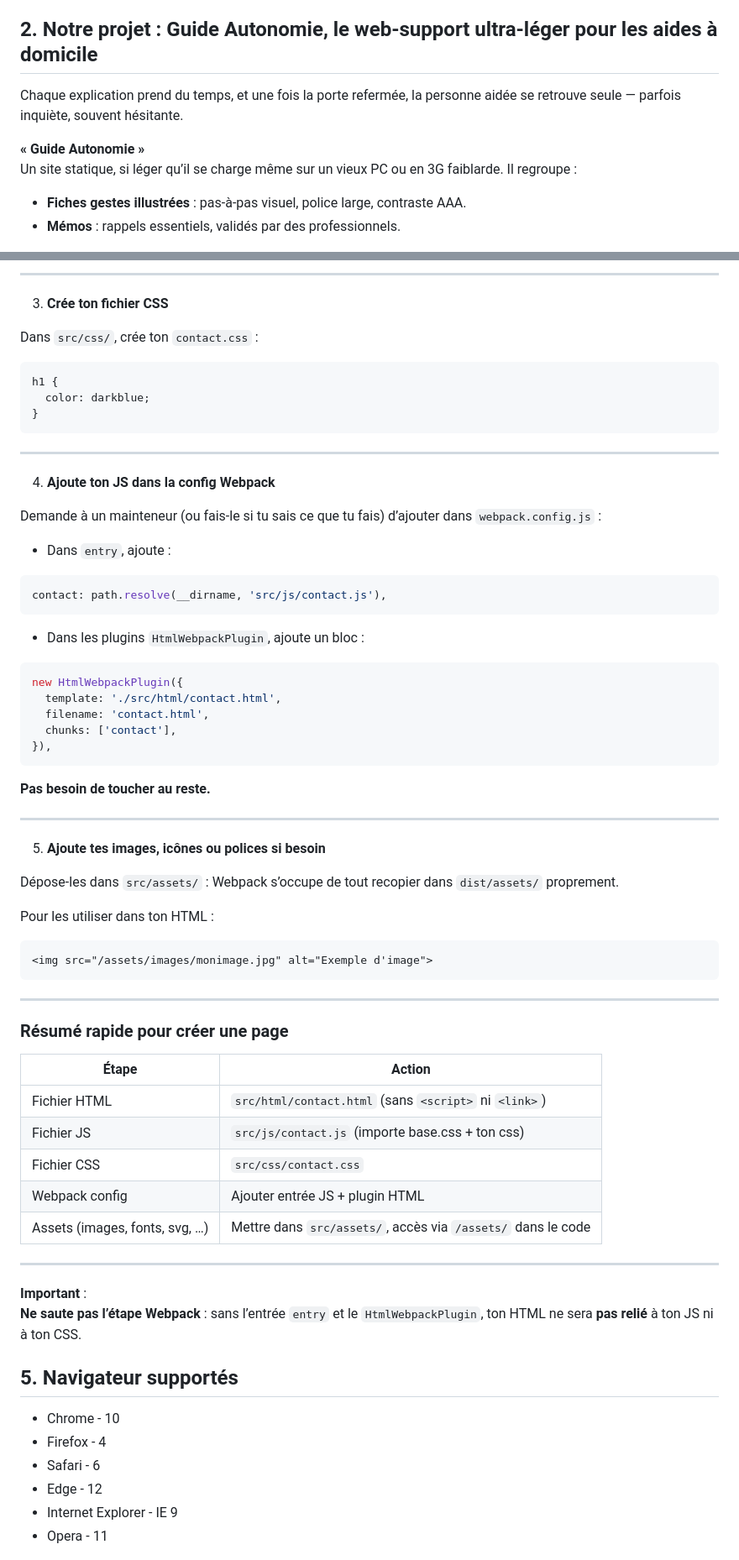
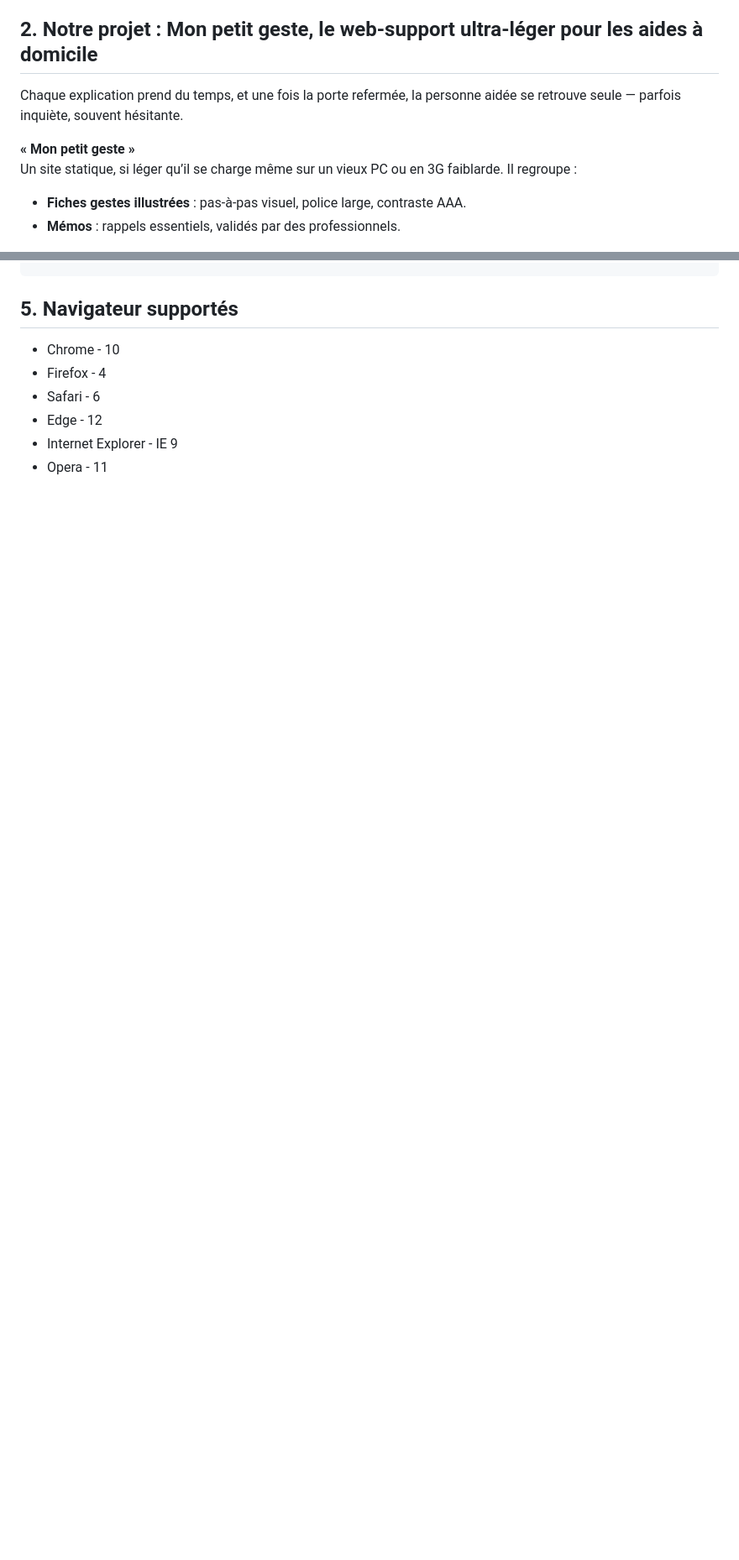
Before and after one commit to Anne-Flower/OPTI11, a Markdown page: README.md, 2 parts joined by grey strips. Shown at 84% size. Rendered like a GitHub page; blank space fills up the shorter version.

Commit message:
Update README.md
update readme

````diff
--- a/README.md
+++ b/README.md
@@ -19,11 +19,11 @@ Concevoir en équipe un site 100 % statique (HTML + CSS + JavaScript minimal) :
 * **Déploiement** : publication sur une plateforme statique (GitHub Pages, Netlify, …).
 
 <a id="2"></a>
-## 2. Notre projet : **Guide Autonomie, le web-support ultra-léger pour les aides à domicile**
+## 2. Notre projet : **Mon petit geste, le web-support ultra-léger pour les aides à domicile**
 
 Chaque explication prend du temps, et une fois la porte refermée, la personne aidée se retrouve seule — parfois inquiète, souvent hésitante.
 
-**« Guide Autonomie »**
+**« Mon petit geste »**
 Un site statique, si léger qu’il se charge même sur un vieux PC ou en 3G faiblarde. Il regroupe :
 
 - **Fiches gestes illustrées** : pas-à-pas visuel, police large, contraste AAA.
@@ -177,68 +93,3 @@ console.log('Page Contact chargée');
----
-
-3. **Crée ton fichier CSS**
-
-Dans `src/css/`, crée ton `contact.css` :
-
-```css
-h1 {
-  color: darkblue;
-}
-```
-
----
-
-4. **Ajoute ton JS dans la config Webpack**
-
-Demande à un mainteneur (ou fais-le si tu sais ce que tu fais) d’ajouter dans `webpack.config.js` :
-
-- Dans `entry`, ajoute :
-
-```javascript
-contact: path.resolve(__dirname, 'src/js/contact.js'),
-```
-
-- Dans les plugins `HtmlWebpackPlugin`, ajoute un bloc :
-
-```javascript
-new HtmlWebpackPlugin({
-  template: './src/html/contact.html',
-  filename: 'contact.html',
-  chunks: ['contact'],
-}),
-```
-
-**Pas besoin de toucher au reste.**
-
----
-
-5. **Ajoute tes images, icônes ou polices si besoin**
-
-Dépose-les dans `src/assets/` : Webpack s’occupe de tout recopier dans `dist/assets/` proprement.
-
-Pour les utiliser dans ton HTML :
-
-```html
-<img src="/assets/images/monimage.jpg" alt="Exemple d'image">
-```
-
----
-
-### Résumé rapide pour créer une page
-
-| Étape                           | Action                                                                 |
-|----------------------------------|-----------------------------------------------------------------------|
-| Fichier HTML                     | `src/html/contact.html` (sans `<script>` ni `<link>`)                 |
-| Fichier JS                       | `src/js/contact.js` (importe base.css + ton css)                      |
-| Fichier CSS                      | `src/css/contact.css`                                                 |
-| Webpack config                   | Ajouter entrée JS + plugin HTML                                       |
-| Assets (images, fonts, svg, …)   | Mettre dans `src/assets/`, accès via `/assets/` dans le code           |
-
----
-
-**Important** :
-**Ne saute pas l’étape Webpack** : sans l’entrée `entry` et le `HtmlWebpackPlugin`, ton HTML ne sera **pas relié** à ton JS ni à ton CSS.
-
 <a id="5"></a>
 ## 5. Navigateur supportés
 
````
Also changed, not shown: other parts of README.md (+10 -94 lines).
